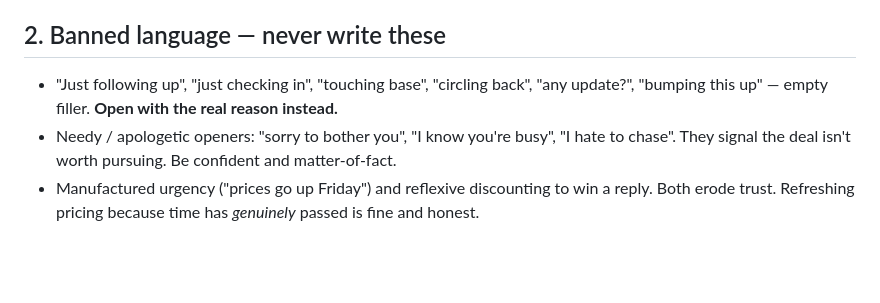
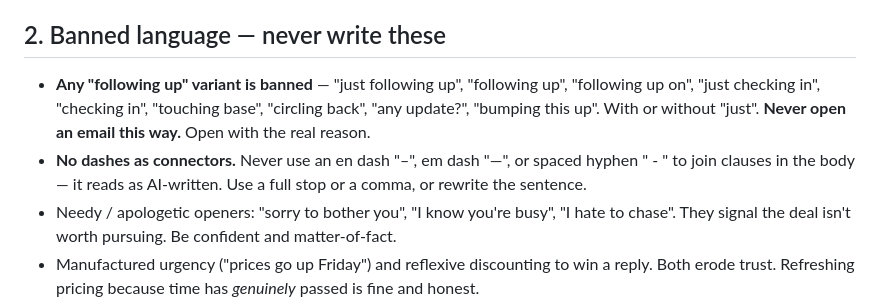
Before and after one commit to leepatt/marketing, a Markdown page: followups/followup-rules.md, the part around the change. GitHub-like rendering; blank space fills up the shorter version.

```diff
--- a/followups/followup-rules.md
+++ b/followups/followup-rules.md
@@ -64,8 +64,11 @@ only if a working image method is found.)*
 
 ## 2. Banned language — never write these
 
-- "Just following up", "just checking in", "touching base", "circling back", "any update?",
-  "bumping this up" — empty filler. **Open with the real reason instead.**
+- **Any "following up" variant is banned** — "just following up", "following up", "following up
+  on", "just checking in", "checking in", "touching base", "circling back", "any update?", "bumping
+  this up". With or without "just". **Never open an email this way.** Open with the real reason.
+- **No dashes as connectors.** Never use an en dash "–", em dash "—", or spaced hyphen " - " to join
+  clauses in the body — it reads as AI-written. Use a full stop or a comma, or rewrite the sentence.
 - Needy / apologetic openers: "sorry to bother you", "I know you're busy", "I hate to chase".
   They signal the deal isn't worth pursuing. Be confident and matter-of-fact.
 - Manufactured urgency ("prices go up Friday") and reflexive discounting to win a reply. Both
```
Also changed, not shown: followups/routine-prompts.md (+20 -6 lines).
